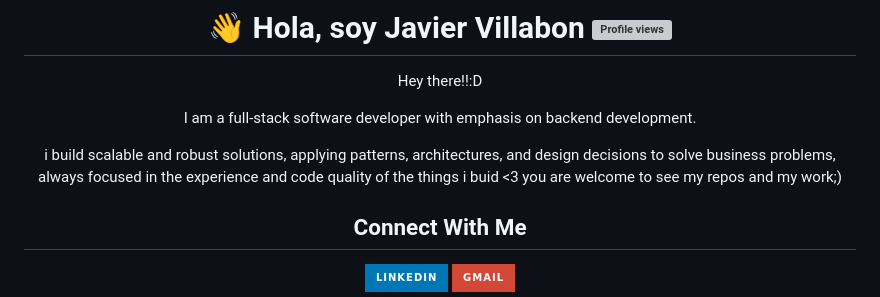
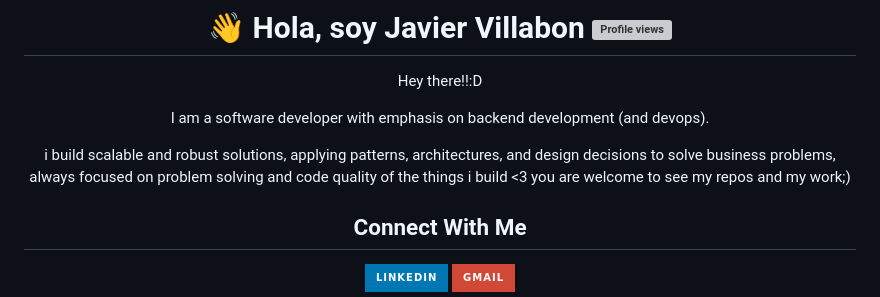
Before and after one commit to javillabonmo/javillabonmo, a Markdown page: README.md, the part around the change. GitHub-like rendering; badges without logos; grey boxes are pictures that could not be loaded.

Commit message:
Revise developer description in README
Updated personal description for clarity and correctness.

```diff
--- a/README.md
+++ b/README.md
@@ -6,9 +6,9 @@
 
 Hey there!!:D
 
-I am a full-stack software developer with emphasis on backend development.
+I am a software developer with emphasis on backend development (and devops).
 
- i build scalable and robust solutions, applying patterns, architectures, and design decisions to solve business problems, always focused in the experience and code quality of the things i buid <3 you are welcome to see my repos and my work;)
+i build scalable and robust solutions, applying patterns, architectures, and design decisions to solve business problems, always focused on problem solving and code quality of the things i build <3 you are welcome to see my repos and my work;)
 
 
 ## Connect With Me
```
